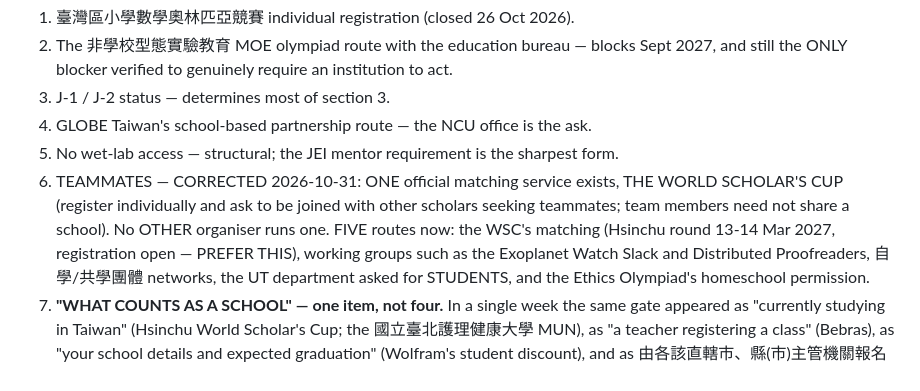
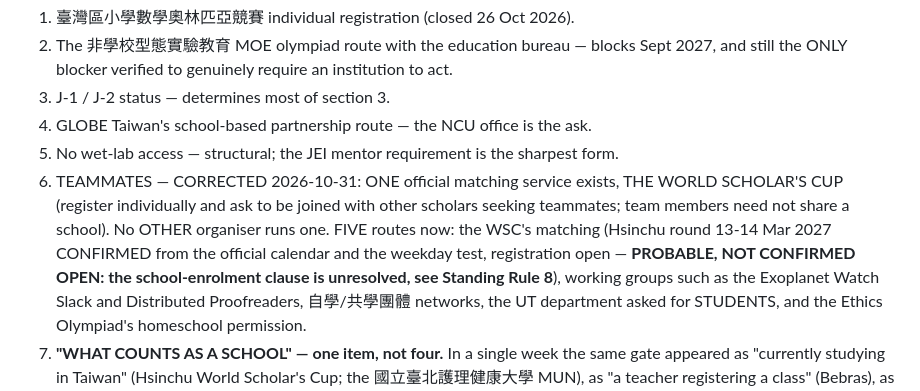
Before and after one commit to NebulousCoast/Chinese101, a Markdown page: digest/spec.md, the part around one of its changes. Drawn GitHub-style.

```diff
--- a/digest/spec.md
+++ b/digest/spec.md
@@ -2392,7 +2433,9 @@ file, and if it is not, it is out.** Do not let it keep reappearing as an open m
    WORLD SCHOLAR'S CUP (register individually and ask to be joined with other
    scholars seeking teammates; team members need not share a school). No OTHER
    organiser runs one. FIVE routes now: the WSC's matching (Hsinchu round
-   13-14 Mar 2027, registration open — PREFER THIS), working groups such as the
+   13-14 Mar 2027 CONFIRMED from the official calendar and the weekday test,
+      registration open — **PROBABLE, NOT CONFIRMED OPEN: the school-enrolment clause
+      is unresolved, see Standing Rule 8**), working groups such as the
    Exoplanet Watch Slack and Distributed Proofreaders, 自學/共學團體 networks,
    the UT department asked for STUDENTS, and the Ethics Olympiad's homeschool
    permission.
```
Also changed, not shown: other parts of digest/spec.md (+91 -4 lines).
